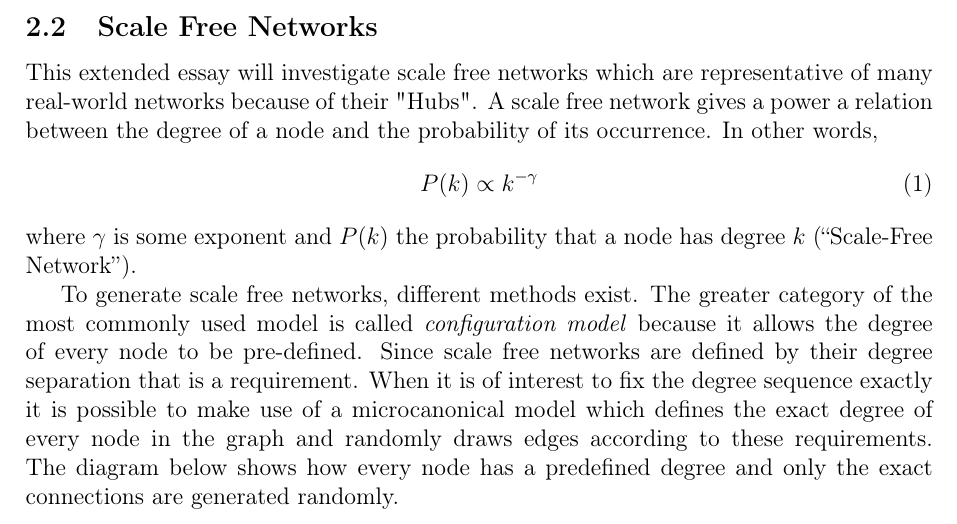
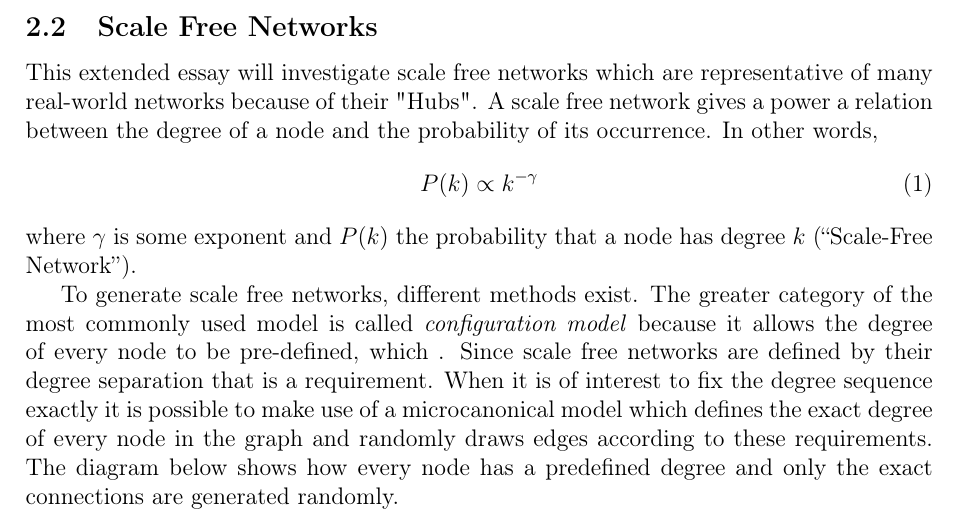
Before and after one commit to informatiky/LaTeX, a LaTeX document (Extended Essay/Johannes - Mathematics Extended Essay - Probabilistic method.tex): part of page 4 of 16, cut so that both start at the same text. Compiled offline with pdfLaTeX.

Commit message:
Auto-commit: 2026-09-13 14:51:23

```diff
--- a/Extended Essay/Johannes - Mathematics Extended Essay - Probabilistic method.tex
+++ b/Extended Essay/Johannes - Mathematics Extended Essay - Probabilistic method.tex
@@ -109,7 +109,7 @@ This extended essay will investigate scale free networks which are representativ
 \end{equation}
 where \( \gamma \) is some exponent and \( P(k) \) the probability that a node has degree \( k \) \autocite{ScalefreeNetwork2026}.
 
-To generate scale free networks, different methods exist.  The greater category of the most commonly used model is called \textit{configuration model} because it allows the degree of every node to be pre-defined. Since scale free networks are defined by their degree separation that is a requirement. When it is of interest to fix the degree sequence exactly it is possible to make use of a microcanonical model which defines the exact degree of every node in the graph and randomly draws edges according to these requirements. The diagram below shows how every node has a predefined degree and only the exact connections are generated randomly.
+To generate scale free networks, different methods exist. The greater category of the most commonly used model is called \textit{configuration model} because it allows the degree of every node to be pre-defined, which . Since scale free networks are defined by their degree separation that is a requirement. When it is of interest to fix the degree sequence exactly it is possible to make use of a microcanonical model which defines the exact degree of every node in the graph and randomly draws edges according to these requirements. The diagram below shows how every node has a predefined degree and only the exact connections are generated randomly.
 \begin{figure}[H]
 \centering
 \begin{tikzpicture}[
```
